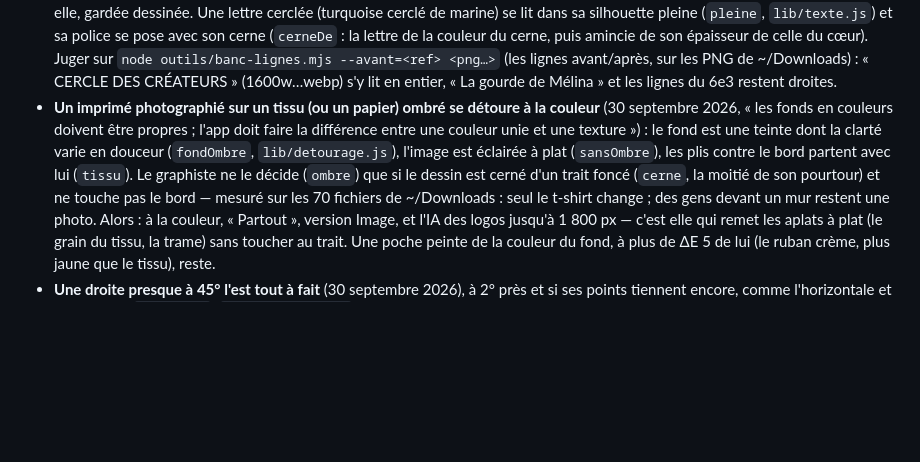
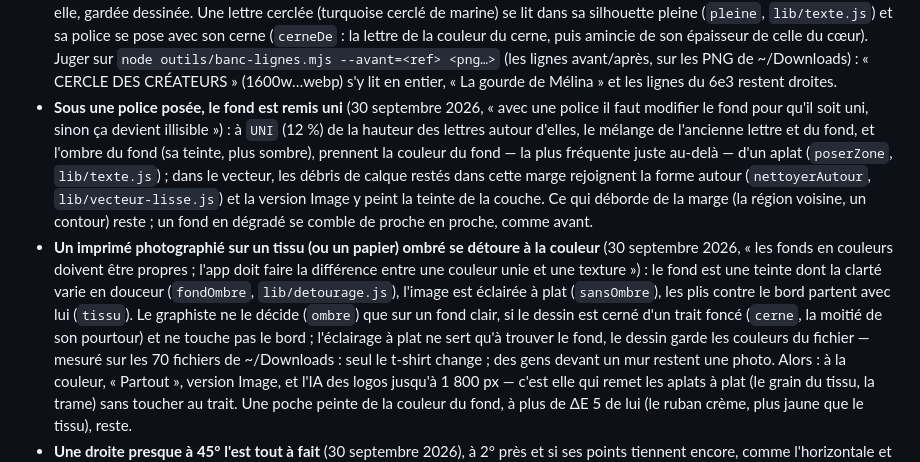
Before and after one commit to dockbearolda/logo-maker, a Markdown page: CLAUDE.md, the part around the change. GitHub-like rendering; blank space fills up the shorter version.

Commit message:
CLAUDE.md : le fond remis uni sous une police posée
Co-Authored-By: Claude Opus 5.5 <noreply@anthropic.com>

```diff
--- a/CLAUDE.md
+++ b/CLAUDE.md
@@ -214,14 +214,27 @@ fichiers, on vérifie dans l'aperçu `logo-maker`, `node --test`, on pousse.
   sur les PNG de ~/Downloads) : « CERCLE DES CRÉATEURS » (1600w…webp) s'y
   lit en entier, « La gourde de Mélina » et les lignes du 6e3 restent
   droites.
+- **Sous une police posée, le fond est remis uni** (30 septembre 2026,
+  « avec une police il faut modifier le fond pour qu'il soit uni, sinon ça
+  devient illisible ») : à `UNI` (12 %) de la hauteur des lettres autour
+  d'elles, le mélange de l'ancienne lettre et du fond, et l'ombre du fond
+  (sa teinte, plus sombre), prennent la couleur du fond — la plus
+  fréquente juste au-delà — d'un aplat (`poserZone`, `lib/texte.js`) ;
+  dans le vecteur, les débris de calque restés dans cette marge
+  rejoignent la forme autour (`nettoyerAutour`, `lib/vecteur-lisse.js`)
+  et la version Image y peint la teinte de la couche. Ce qui déborde de
+  la marge (la région voisine, un contour) reste ; un fond en dégradé se
+  comble de proche en proche, comme avant.
 - **Un imprimé photographié sur un tissu (ou un papier) ombré se détoure à
   la couleur** (30 septembre 2026, « les fonds en couleurs doivent être
   propres ; l'app doit faire la différence entre une couleur unie et une
   texture ») : le fond est une teinte dont la clarté varie en douceur
   (`fondOmbre`, `lib/detourage.js`), l'image est éclairée à plat
   (`sansOmbre`), les plis contre le bord partent avec lui (`tissu`). Le
-  graphiste ne le décide (`ombre`) que si le dessin est cerné d'un trait
-  foncé (`cerne`, la moitié de son pourtour) et ne touche pas le bord —
+  graphiste ne le décide (`ombre`) que sur un fond clair, si le dessin est
+  cerné d'un trait foncé (`cerne`, la moitié de son pourtour) et ne touche
+  pas le bord ; l'éclairage à plat ne sert qu'à trouver le fond, le
+  dessin garde les couleurs du fichier —
   mesuré sur les 70 fichiers de ~/Downloads : seul le t-shirt change ;
   des gens devant un mur restent une photo. Alors : à la couleur,
   « Partout », version Image, et l'IA des logos jusqu'à 1 800 px — c'est
```
